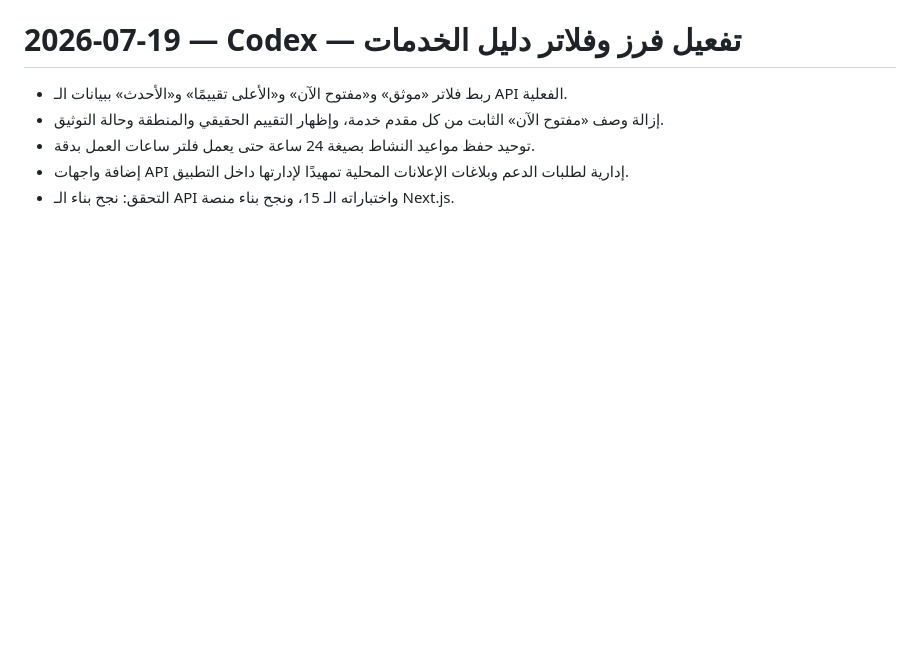
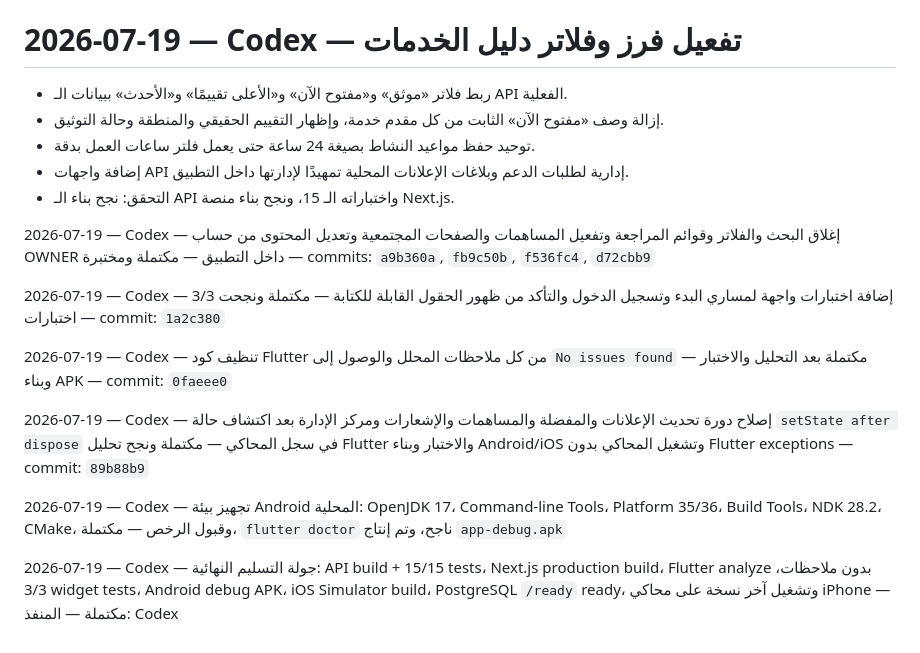
Before and after one commit to aarheemfrj/henaqena, a Markdown page: PROJECT_ACTIVITY_LOG.md, the part around the change. GitHub-like rendering; blank space fills up the shorter version.

Commit message:
docs: record final app verification

```diff
--- a/PROJECT_ACTIVITY_LOG.md
+++ b/PROJECT_ACTIVITY_LOG.md
@@ -145,3 +145,15 @@
 - توحيد حفظ مواعيد النشاط بصيغة 24 ساعة حتى يعمل فلتر ساعات العمل بدقة.
 - إضافة واجهات API إدارية لطلبات الدعم وبلاغات الإعلانات المحلية تمهيدًا لإدارتها داخل التطبيق.
 - التحقق: نجح بناء الـ API واختباراته الـ 15، ونجح بناء منصة Next.js.
+
+2026-07-19 — Codex — إغلاق البحث والفلاتر وقوائم المراجعة وتفعيل المساهمات والصفحات المجتمعية وتعديل المحتوى من حساب OWNER داخل التطبيق — مكتملة ومختبرة — commits: `a9b360a`, `fb9c50b`, `f536fc4`, `d72cbb9`
+
+2026-07-19 — Codex — إضافة اختبارات واجهة لمساري البدء وتسجيل الدخول والتأكد من ظهور الحقول القابلة للكتابة — مكتملة ونجحت 3/3 اختبارات — commit: `1a2c380`
+
+2026-07-19 — Codex — تنظيف كود Flutter من كل ملاحظات المحلل والوصول إلى `No issues found` — مكتملة بعد التحليل والاختبار وبناء APK — commit: `0faeee0`
+
+2026-07-19 — Codex — إصلاح دورة تحديث الإعلانات والمفضلة والمساهمات والإشعارات ومركز الإدارة بعد اكتشاف حالة `setState after dispose` في سجل المحاكي — مكتملة ونجح تحليل Flutter والاختبار وبناء Android/iOS وتشغيل المحاكي بدون Flutter exceptions — commit: `89b88b9`
+
+2026-07-19 — Codex — تجهيز بيئة Android المحلية: OpenJDK 17، Command-line Tools، Platform 35/36، Build Tools، NDK 28.2، CMake، وقبول الرخص — مكتملة، `flutter doctor` ناجح، وتم إنتاج `app-debug.apk`
+
+2026-07-19 — Codex — جولة التسليم النهائية: API build + 15/15 tests، Next.js production build، Flutter analyze بدون ملاحظات، 3/3 widget tests، Android debug APK، iOS Simulator build، PostgreSQL `/ready` ready، وتشغيل آخر نسخة على محاكي iPhone — مكتملة — المنفذ: Codex
```
